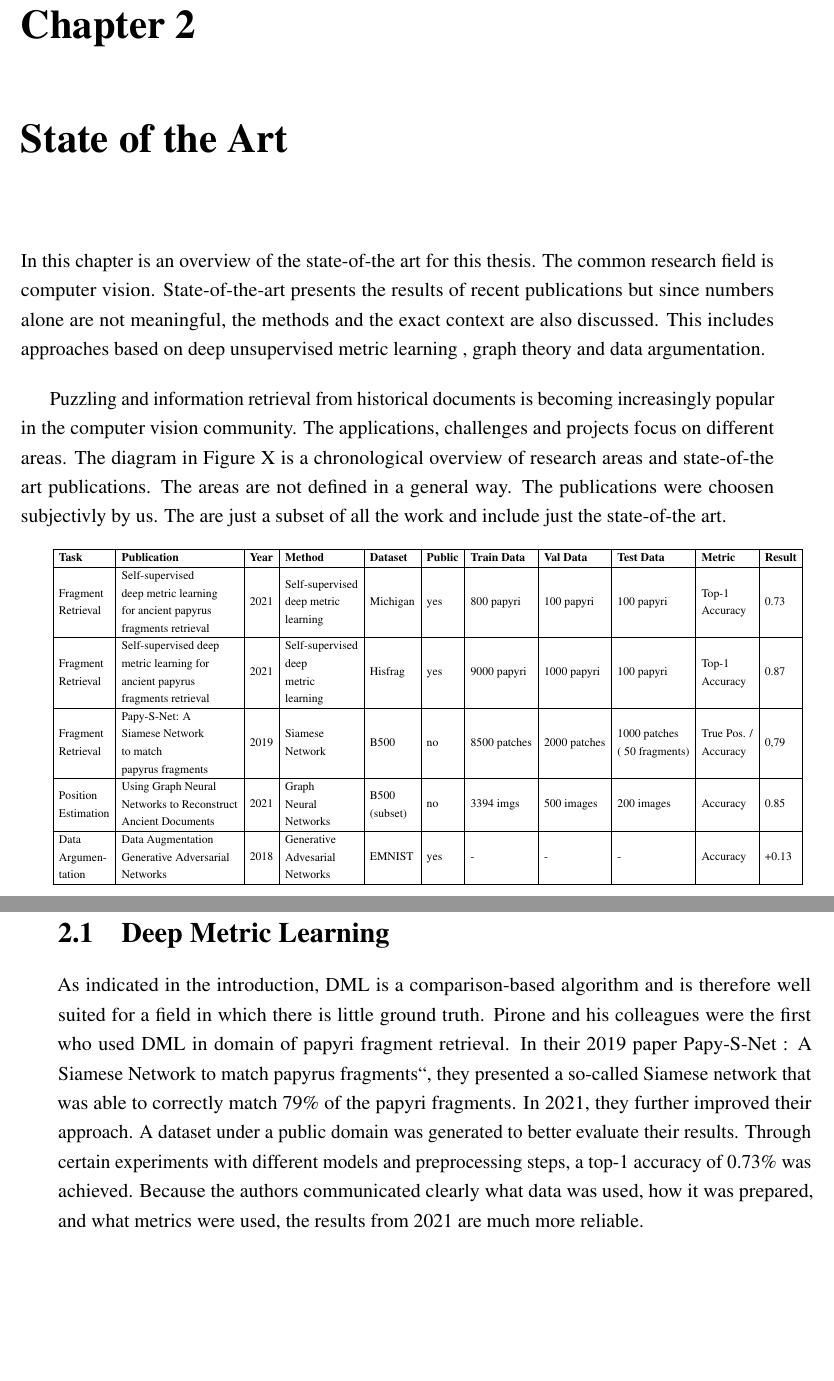
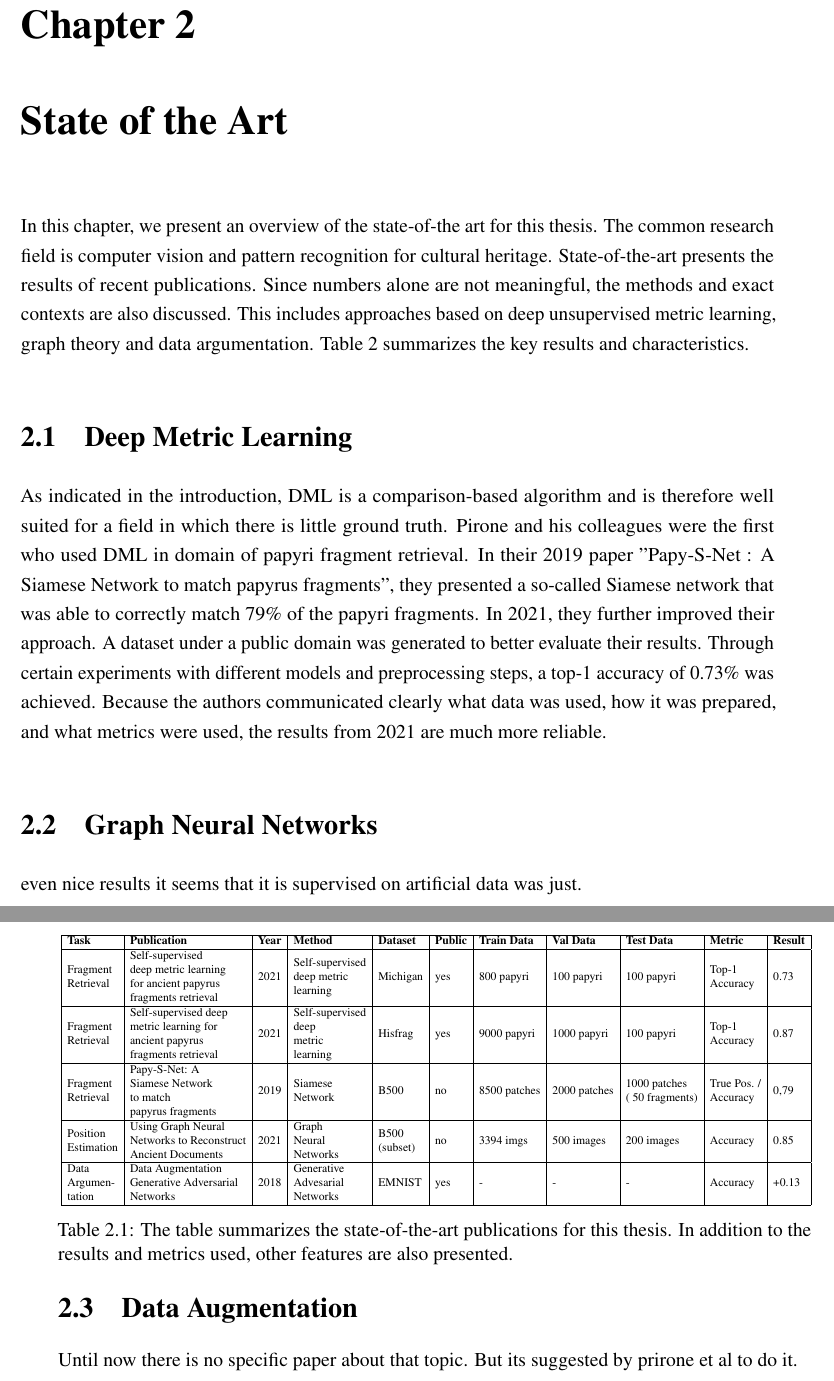
Before and after one commit to bohniti/master-thesis, a LaTeX thesis (reports/thesis/mt00.tex, which reads reports/thesis/mt02.tex): two parts of pages 19 and 20 of 46, joined at a grey line, cut so that both start at the same text, the shorter picture padded with empty space. The pictures show the PDF file reports/thesis/mt00.pdf that the author committed with the source; the source files are stored in an older character set and shown here as Unicode.

Commit message:
Fix english and chapter

```diff
--- a/reports/thesis/mt02.tex
+++ b/reports/thesis/mt02.tex
@@ -1,9 +1,9 @@
 \chapter{State of the Art}
 
-In this chapter, we present an overview of the state-of-the art for this thesis. The common research field is computer vision and pattern recognition for cultural heritage. State-of-the-art presents the results of recent publications. Since numbers alone are not meaningful, the methods and exact context are also discussed. This includes approaches based on deep unsupervised metric learning, graph theory and data argumentation.
+In this chapter, we present an overview of the state-of-the art for this thesis. The common research field is computer vision and pattern recognition for cultural heritage. State-of-the-art presents the results of recent publications. Since numbers alone are not meaningful, the methods and exact contexts are also discussed. This includes approaches based on deep unsupervised metric learning, graph theory and data argumentation. Table \ref{tab:state-of-the-art} summarizes the key results and characteristics.
 
-Puzzling and information retrieval from historical documents is becoming increasingly popular in the computer vision community. The applications, challenges and projects focus on different areas. Table X summarizes the state-of-the-art research among certain Tasks.
-
+\begin{table}
+	\label{tab:state-of-the-art}
 	\resizebox{\textwidth}{!}{
 		\begin{tabular}{|l|l|l|l|l|l|l|l|l|l|l|}
 			\hline
@@ -14,6 +14,15 @@ Puzzling and information retrieval from historical documents is becoming increas
 			\begin{tabular}[c]{@{}l@{}}Position\\ Estimation\end{tabular} & \begin{tabular}[c]{@{}l@{}}Using Graph Neural\\ Networks to Reconstruct\\ Ancient Documents\end{tabular} & 2021 & \begin{tabular}[c]{@{}l@{}}Graph\\ Neural\\ Networks\end{tabular} & \begin{tabular}[c]{@{}l@{}}B500\\ (subset)\end{tabular} & no & 3394 imgs & 500 images & 200 images & Accuracy & 0.85 \\ \hline
 			\begin{tabular}[c]{@{}l@{}}Data\\ Argumen-\\ tation\end{tabular} & \begin{tabular}[c]{@{}l@{}}Data Augmentation\\ Generative Adversarial\\ Networks\end{tabular} & 2018 & \begin{tabular}[c]{@{}l@{}}Generative\\ Advesarial\\ Networks\end{tabular} & EMNIST & yes & - & - & - & Accuracy & +0.13 \\ \hline
 	\end{tabular}}
+\caption{The table summarizes the state-of-the-art publications for this thesis. In addition to the results and metrics used, other features are also presented. }
+\end{table}
+
 
 \section{Deep Metric Learning}
-As indicated in the introduction, DML is a comparison-based algorithm and is therefore well suited for a field in which there is little ground truth. Pirone and his colleagues were the first who used DML in domain of papyri fragment retrieval. In their 2019 paper "Papy-S-Net : A Siamese Network to match papyrus fragments", they presented a so-called Siamese network that was able to correctly match 79\% of the papyri fragments. In 2021, they further improved their approach. A dataset under a public domain was generated to better evaluate their results. Through certain experiments with different models and preprocessing steps, a top-1 accuracy of 0.73\% was achieved. Because the authors communicated clearly what data was used, how it was prepared, and what metrics were used, the results from 2021 are much more reliable.
+As indicated in the introduction, DML is a comparison-based algorithm and is therefore well suited for a field in which there is little ground truth. Pirone and his colleagues were the first who used DML in domain of papyri fragment retrieval. In their 2019 paper \dq Papy-S-Net : A Siamese Network to match papyrus fragments\dq, they presented a so-called Siamese network that was able to correctly match 79\% of the papyri fragments. In 2021, they further improved their approach. A dataset under a public domain was generated to better evaluate their results. Through certain experiments with different models and preprocessing steps, a top-1 accuracy of 0.73\% was achieved. Because the authors communicated clearly what data was used, how it was prepared, and what metrics were used, the results from 2021 are much more reliable.
+
+\section{Graph Neural Networks}
+even nice results it seems that it is supervised on artificial data was just.
+
+\section{Data Augmentation}
+Until now there is no specific paper about that topic. But its suggested by prirone et al to do it.
```
Also changed, not shown: reports/thesis/mt00.tex (+1 -1 lines), reports/thesis/mt00.pdf. Lines whose indentation alone changed are shown as unchanged.
